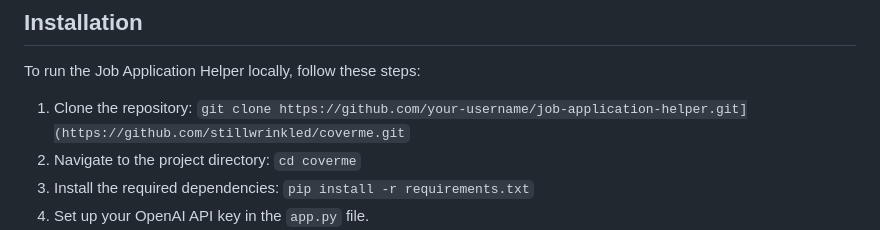
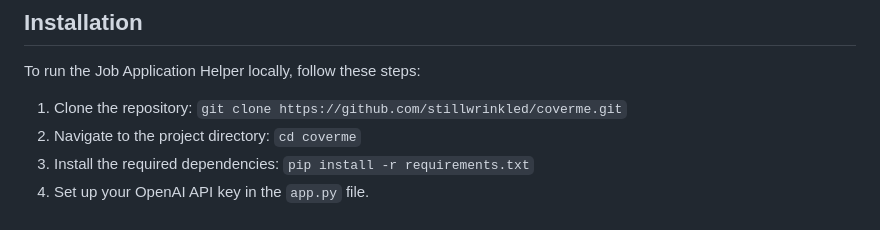
Before and after one commit to stillwrinkled/coverme, a Markdown page: README.md, the part around the change. Rendered like a GitHub page.

```diff
--- a/README.md
+++ b/README.md
@@ -34,7 +34,7 @@ With this tool, users can input their name, the name of the future employer, the
 
 To run the Job Application Helper locally, follow these steps:
 
-1. Clone the repository: `git clone https://github.com/your-username/job-application-helper.git](https://github.com/stillwrinkled/coverme.git`
+1. Clone the repository: `git clone https://github.com/stillwrinkled/coverme.git`
 2. Navigate to the project directory: `cd coverme`
 3. Install the required dependencies: `pip install -r requirements.txt`
 4. Set up your OpenAI API key in the `app.py` file.
```
